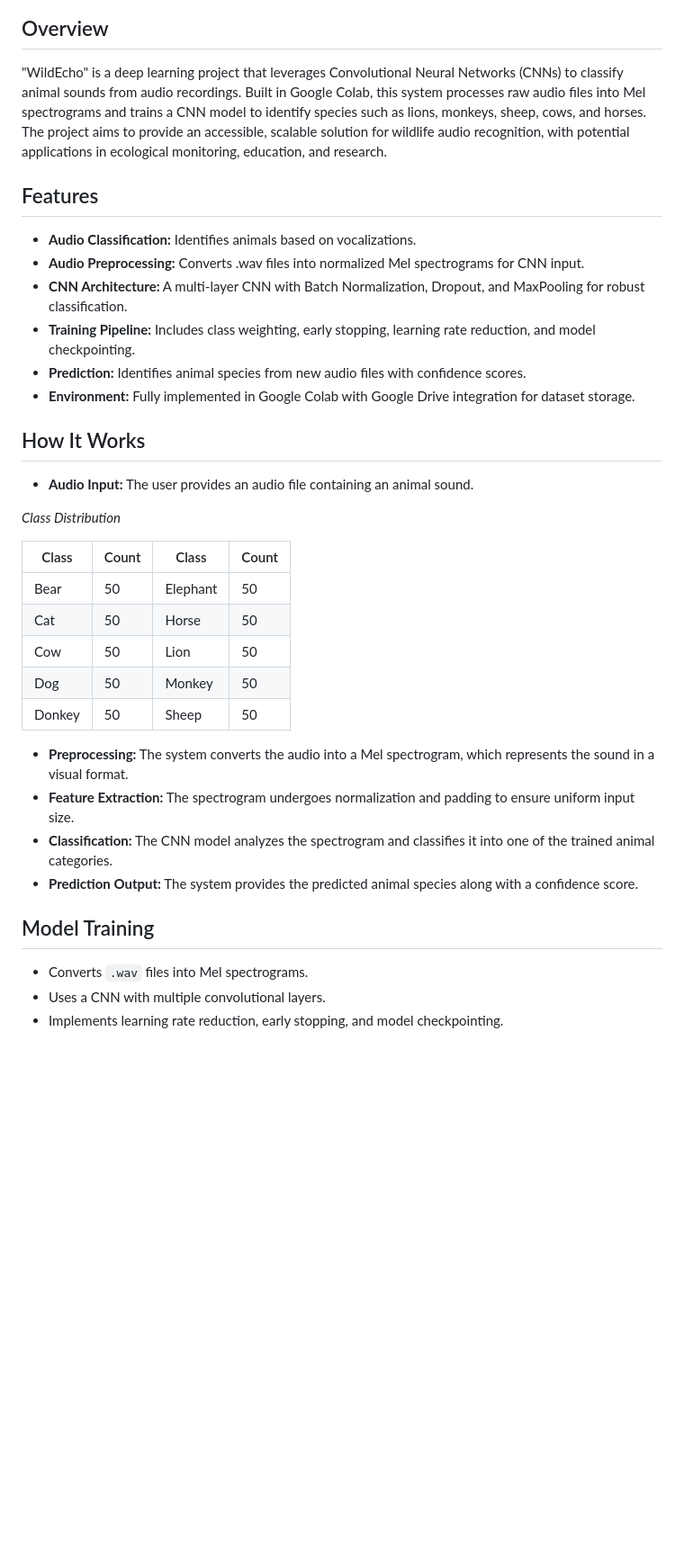
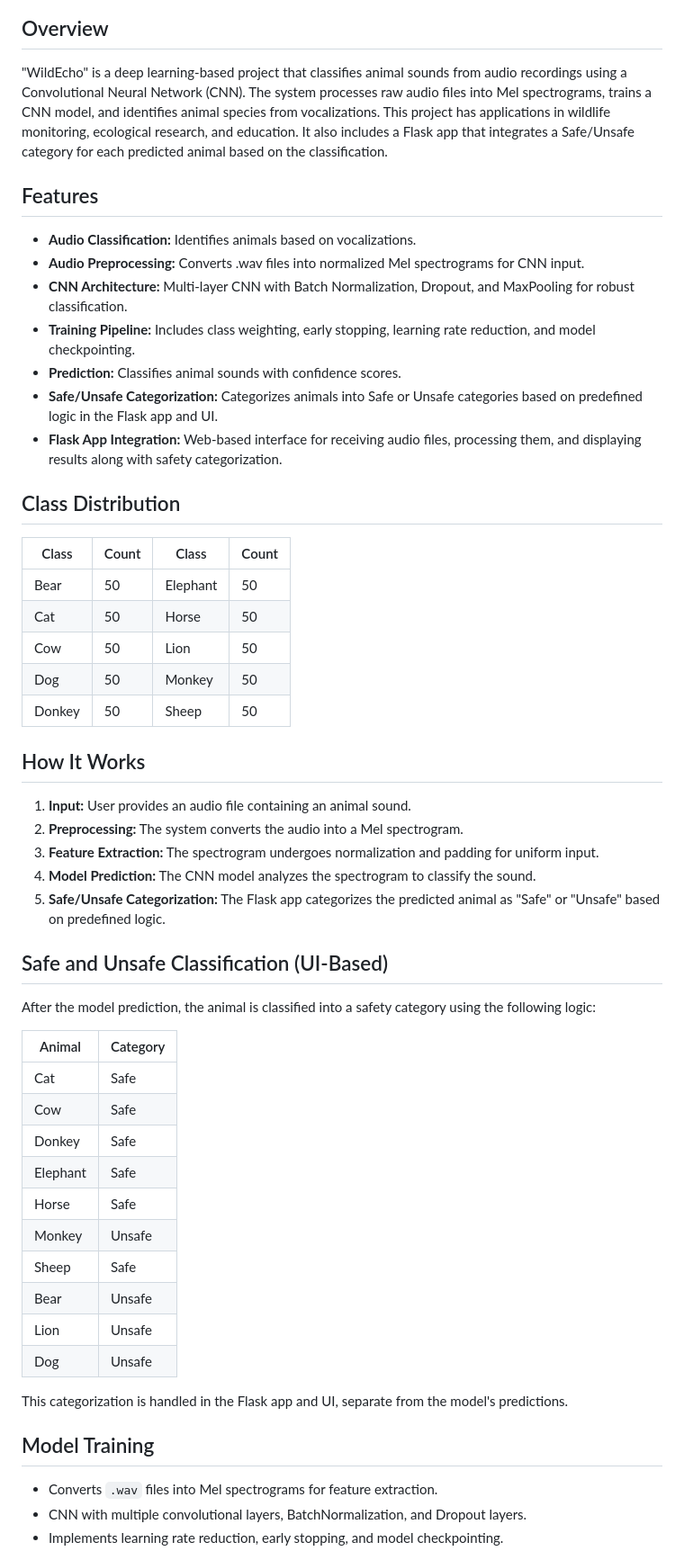
Before and after one commit to Anirudh-p1107/Wild_Echo, a Markdown page: README.md, the part around the change printed below. Shown: that part at 90% size. Drawn GitHub-style; blank space fills up the shorter version.

```diff
--- a/README.md
+++ b/README.md
@@ -7,36 +5,53 @@
 </p>
 
 ## Overview
-   "WildEcho" is a deep learning project that leverages Convolutional Neural Networks (CNNs) to classify animal sounds from audio recordings. Built in Google Colab, this system processes raw audio files into Mel spectrograms and trains a CNN model to identify species such as lions, monkeys, sheep, cows, and horses. The project aims to provide an accessible, scalable solution for wildlife audio recognition, with potential applications in ecological monitoring, education, and research.
+"WildEcho" is a deep learning-based project that classifies animal sounds from audio recordings using a Convolutional Neural Network (CNN). The system processes raw audio files into Mel spectrograms, trains a CNN model, and identifies animal species from vocalizations. This project has applications in wildlife monitoring, ecological research, and education. It also includes a Flask app that integrates a Safe/Unsafe category for each predicted animal based on the classification.
 
 ## Features
 - **Audio Classification:** Identifies animals based on vocalizations.
 - **Audio Preprocessing:** Converts .wav files into normalized Mel spectrograms for CNN input.
-- **CNN Architecture:** A multi-layer CNN with Batch Normalization, Dropout, and MaxPooling for robust classification.
+- **CNN Architecture:** Multi-layer CNN with Batch Normalization, Dropout, and MaxPooling for robust classification.
 - **Training Pipeline:** Includes class weighting, early stopping, learning rate reduction, and model checkpointing.
-- **Prediction:** Identifies animal species from new audio files with confidence scores.
-- **Environment:** Fully implemented in Google Colab with Google Drive integration for dataset storage.
+- **Prediction:** Classifies animal sounds with confidence scores.
+- **Safe/Unsafe Categorization:** Categorizes animals into Safe or Unsafe categories based on predefined logic in the Flask app and UI.
+- **Flask App Integration:** Web-based interface for receiving audio files, processing them, and displaying results along with safety categorization.
 
+## Class Distribution
+
+| Class    | Count | Class   | Count |
+|----------|-------|---------|-------|
+| Bear     | 50    | Elephant| 50    |
+| Cat      | 50    | Horse   | 50    |
+| Cow      | 50    | Lion    | 50    |
+| Dog      | 50    | Monkey  | 50    |
+| Donkey   | 50    | Sheep   | 50    |
 
 ## How It Works
-- **Audio Input:** The user provides an audio file containing an animal sound.
+1. **Input:** User provides an audio file containing an animal sound.
+2. **Preprocessing:** The system converts the audio into a Mel spectrogram.
+3. **Feature Extraction:** The spectrogram undergoes normalization and padding for uniform input.
+4. **Model Prediction:** The CNN model analyzes the spectrogram to classify the sound.
+5. **Safe/Unsafe Categorization:** The Flask app categorizes the predicted animal as "Safe" or "Unsafe" based on predefined logic.
 
- *Class Distribution*
+## Safe and Unsafe Classification (UI-Based)
+After the model prediction, the animal is classified into a safety category using the following logic:
 
-| Class    | Count | Class     | Count |
-|----------|-------|----------|-------|
-| Bear     | 50    | Elephant | 50    |
-| Cat      | 50    | Horse    | 50    |
-| Cow      | 50    | Lion     | 50    |
-| Dog      | 50    | Monkey   | 50    |
-| Donkey   | 50    | Sheep    | 50    |
+| Animal   | Category |
+|----------|----------|
+| Cat      | Safe     |
+| Cow      | Safe     |
+| Donkey   | Safe     |
+| Elephant | Safe     |
+| Horse    | Safe     |
+| Monkey   | Unsafe   |
+| Sheep    | Safe     |
+| Bear     | Unsafe   |
+| Lion     | Unsafe   |
+| Dog      | Unsafe   |
 
-- **Preprocessing:** The system converts the audio into a Mel spectrogram, which represents the sound in a visual format.
-- **Feature Extraction:** The spectrogram undergoes normalization and padding to ensure uniform input size.
-- **Classification:** The CNN model analyzes the spectrogram and classifies it into one of the trained animal categories.
-- **Prediction Output:** The system provides the predicted animal species along with a confidence score.
+This categorization is handled in the Flask app and UI, separate from the model's predictions.
 
 ## Model Training
-- Converts `.wav` files into Mel spectrograms.
-- Uses a CNN with multiple convolutional layers.
+- Converts `.wav` files into Mel spectrograms for feature extraction.
+- CNN with multiple convolutional layers, BatchNormalization, and Dropout layers.
 - Implements learning rate reduction, early stopping, and model checkpointing.
```
Also changed, not shown: other parts of README.md (+32 -24 lines).
